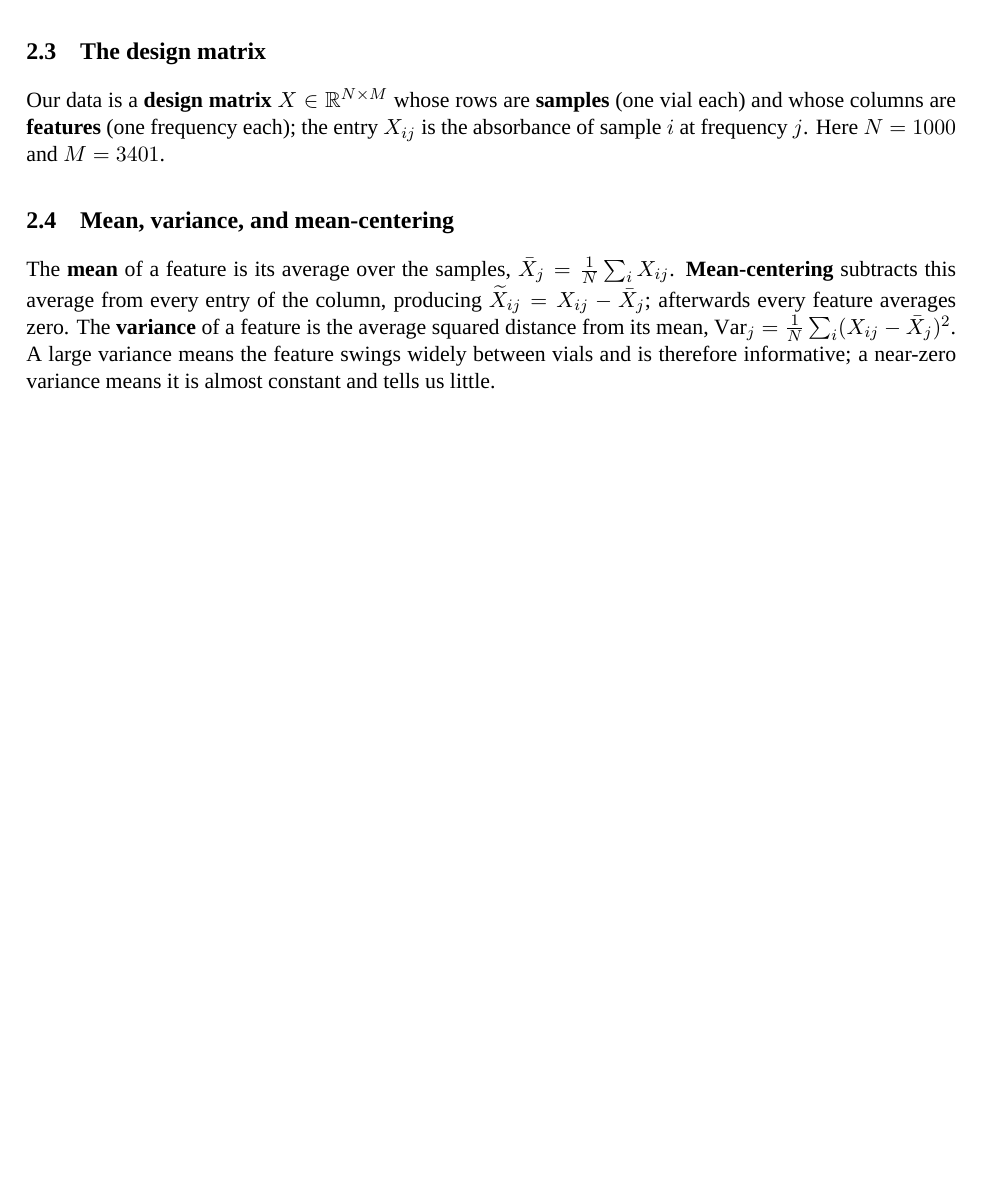
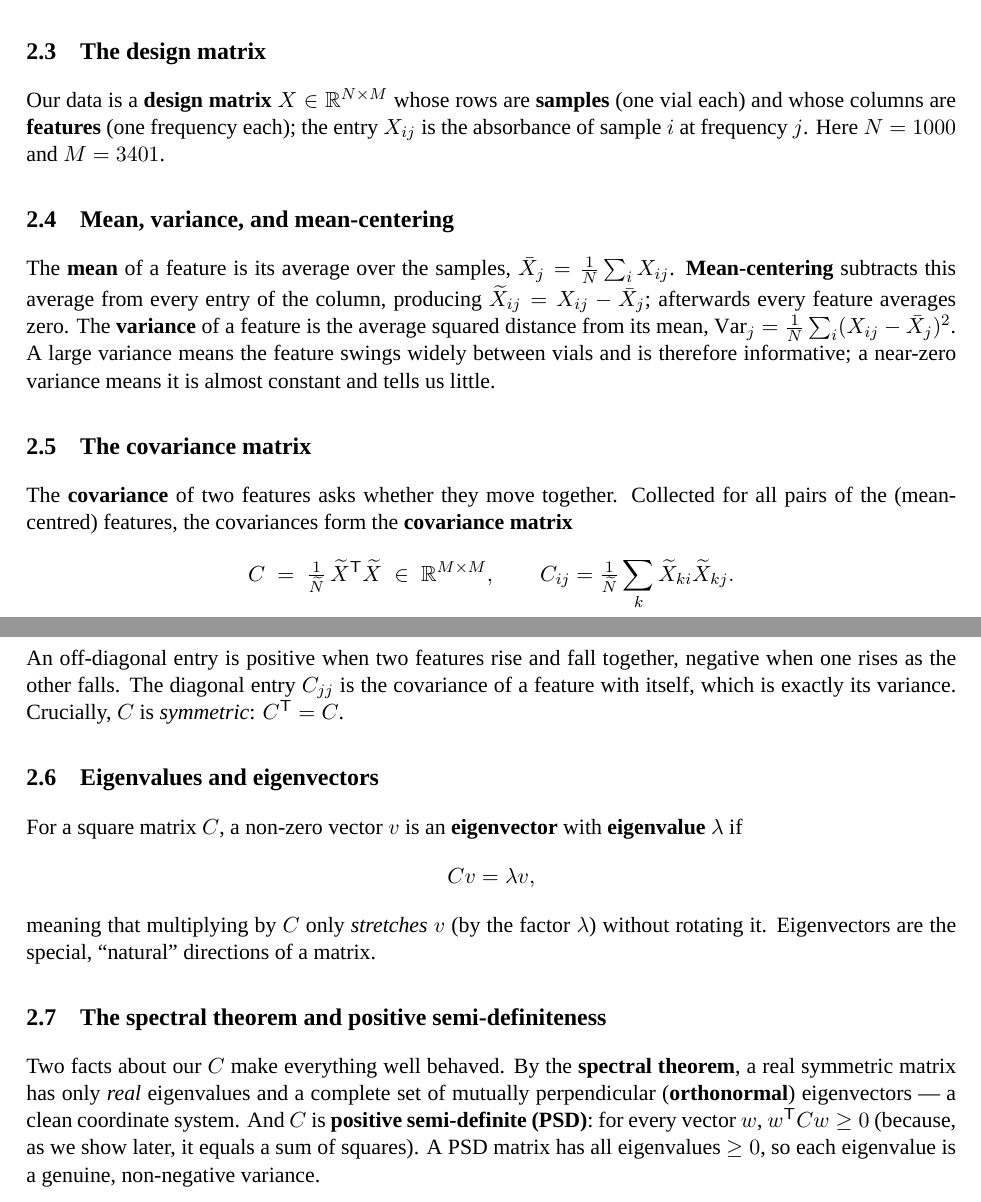
Before and after one commit to AdithyaKesanJayakanth/SIMC2026, a LaTeX paper (doc/Q3_full_report.tex): part of page 2 of 2 before the commit and two parts of pages 2 and 3 of 3 after it, the two joined at a grey line, cut so that both start at the same text, the shorter picture padded with empty space. Compiled offline with XeLaTeX; a missing font is replaced by an installed copy or a similar font.

Commit message:
Q3 full report: add The covariance matrix, Eigenvalues and eigenvectors (+1 mor…

```diff
--- a/doc/Q3_full_report.tex
+++ b/doc/Q3_full_report.tex
@@ -120,5 +120,33 @@ $\Var_j=\tfrac1N\sum_i(X_{ij}-\bar X_j)^2$. A large variance means the feature s
 between vials and is therefore informative; a near-zero variance means it is almost constant
 and tells us little.
 
+\subsection{The covariance matrix}
+The \textbf{covariance} of two features asks whether they move together. Collected for all
+pairs of the (mean-centred) features, the covariances form the \textbf{covariance matrix}
+\[
+  C \;=\; \tfrac1{\Nt}\,\Xt\T\Xt \;\in\;\R^{M\times M}, \qquad
+  C_{ij}=\tfrac1{\Nt}\sum_{k}\Xt_{ki}\Xt_{kj}.
+\]
+An off-diagonal entry is positive when two features rise and fall together, negative when one
+rises as the other falls. The diagonal entry $C_{jj}$ is the covariance of a feature with
+itself, which is exactly its variance. Crucially, $C$ is \emph{symmetric}: $C\T=C$.
+
+\subsection{Eigenvalues and eigenvectors}
+For a square matrix $C$, a non-zero vector $v$ is an \textbf{eigenvector} with
+\textbf{eigenvalue} $\lambda$ if
+\[
+  Cv=\lambda v,
+\]
+meaning that multiplying by $C$ only \emph{stretches} $v$ (by the factor $\lambda$) without
+rotating it. Eigenvectors are the special, ``natural'' directions of a matrix.
+
+\subsection{The spectral theorem and positive semi-definiteness}
+Two facts about our $C$ make everything well behaved. By the \textbf{spectral theorem}, a real
+symmetric matrix has only \emph{real} eigenvalues and a complete set of mutually perpendicular
+(\textbf{orthonormal}) eigenvectors --- a clean coordinate system. And $C$ is \textbf{positive
+semi-definite (PSD)}: for every vector $w$, $w\T C w\ge0$ (because, as we show later, it equals
+a sum of squares). A PSD matrix has all eigenvalues $\ge0$, so each eigenvalue is a genuine,
+non-negative variance.
+
 
 \end{document}
```
